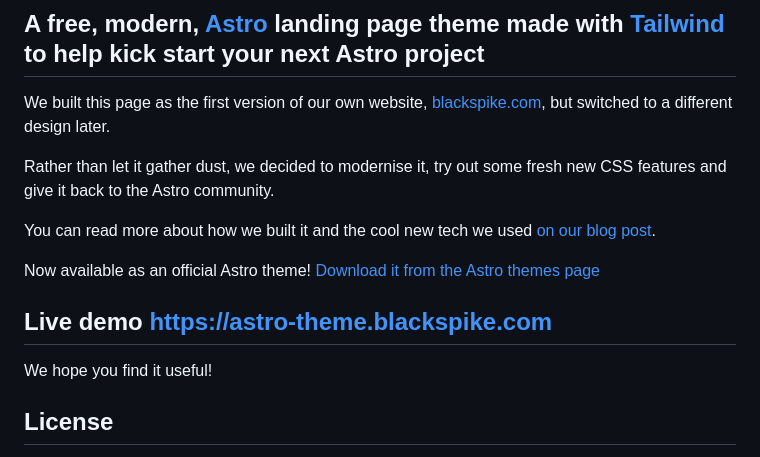
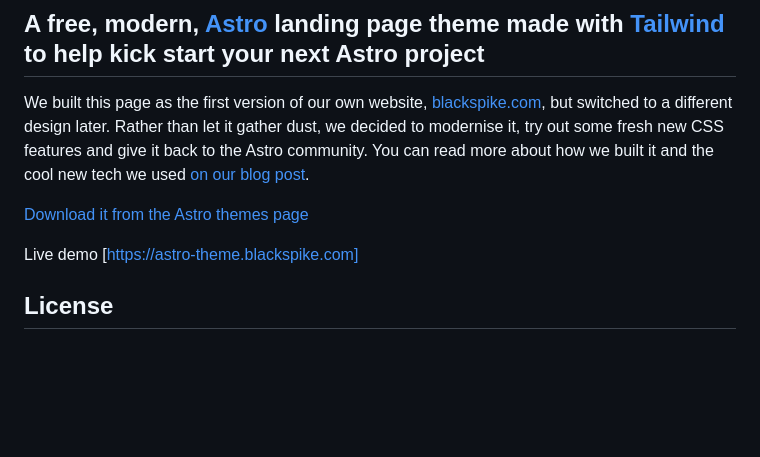
Before and after one commit to pfahlr/sarasota.taxdeedreports.com, a Markdown page: README.md, the part around one of its changes. Rendered like a GitHub page; blank space fills up the shorter version.

```diff
--- a/README.md
+++ b/README.md
@@ -4,17 +2,11 @@
 
 ## A free, modern, [Astro](https://astro.build/) landing page theme made with [Tailwind](https://tailwindcss.com/) to help kick start your next Astro project
 
-We built this page as the first version of our own website, [blackspike.com](https://www.blackspike.com), but switched to a different design later.
+We built this page as the first version of our own website, [blackspike.com](https://www.blackspike.com), but switched to a different design later. Rather than let it gather dust, we decided to modernise it, try out some fresh new CSS features and give it back to the Astro community. You can read more about how we built it and the cool new tech we used [on our blog post](https://www.blackspike.com/blog/blackspike-free-astro-tailwind-theme/).
 
-Rather than let it gather dust, we decided to modernise it, try out some fresh new CSS features and give it back to the Astro community.
+[Download it from the Astro themes page](https://astro.build/themes/details/blackspike-astro-landing-page/)
 
-You can read more about how we built it and the cool new tech we used [on our blog post](https://www.blackspike.com/blog/blackspike-free-astro-tailwind-theme/).
-
-Now available as an official Astro theme! [Download it from the Astro themes page](https://astro.build/themes/details/blackspike-astro-landing-page/)
-
-## Live demo https://astro-theme.blackspike.com
-
-We hope you find it useful!
+Live demo [https://astro-theme.blackspike.com]
 
 ## License
 
```
Also changed, not shown: other parts of README.md (+1 -15 lines).
